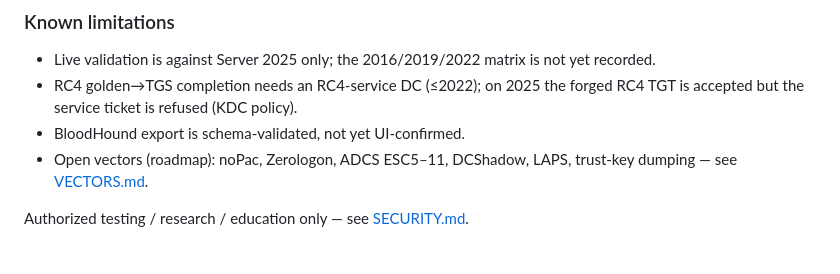
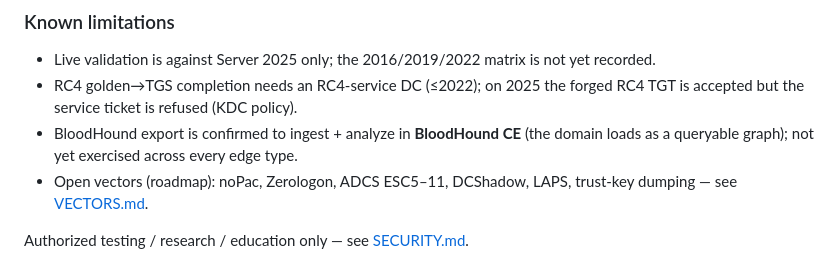
Before and after one commit to icedracon/adhammer, a Markdown page: CHANGELOG.md, the part around the change. Rendered like a GitHub page.

Commit message:
docs: BloodHound export confirmed to ingest+analyze in BloodHound CE
Stood up BloodHound CE (docker compose) and ingested a live adhammer export: uploaded,
analyzed to Complete, domain TESTLAB.LOCAL queryable in the graph. Drops the
'not yet UI-confirmed' caveat. (Stack torn down after.)

```diff
--- a/CHANGELOG.md
+++ b/CHANGELOG.md
@@ -63,7 +63,8 @@ Extracted from this repo (the "impacket for Rust" that didn't exist):
 - Live validation is against Server 2025 only; the 2016/2019/2022 matrix is not yet recorded.
 - RC4 golden→TGS completion needs an RC4-service DC (≤2022); on 2025 the forged RC4 TGT is
   accepted but the service ticket is refused (KDC policy).
-- BloodHound export is schema-validated, not yet UI-confirmed.
+- BloodHound export is confirmed to ingest + analyze in **BloodHound CE** (the domain loads as a
+  queryable graph); not yet exercised across every edge type.
 - Open vectors (roadmap): noPac, Zerologon, ADCS ESC5–11, DCShadow, LAPS, trust-key dumping —
   see [VECTORS.md](VECTORS.md).
 
```
